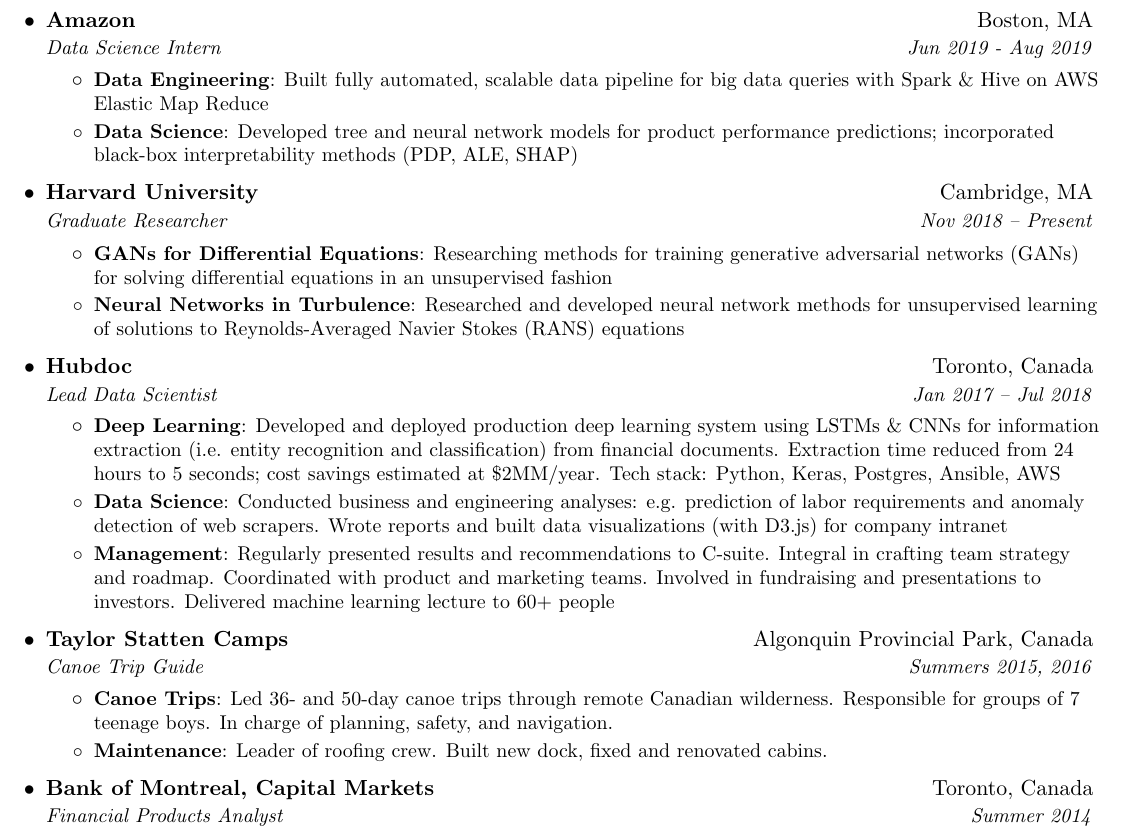
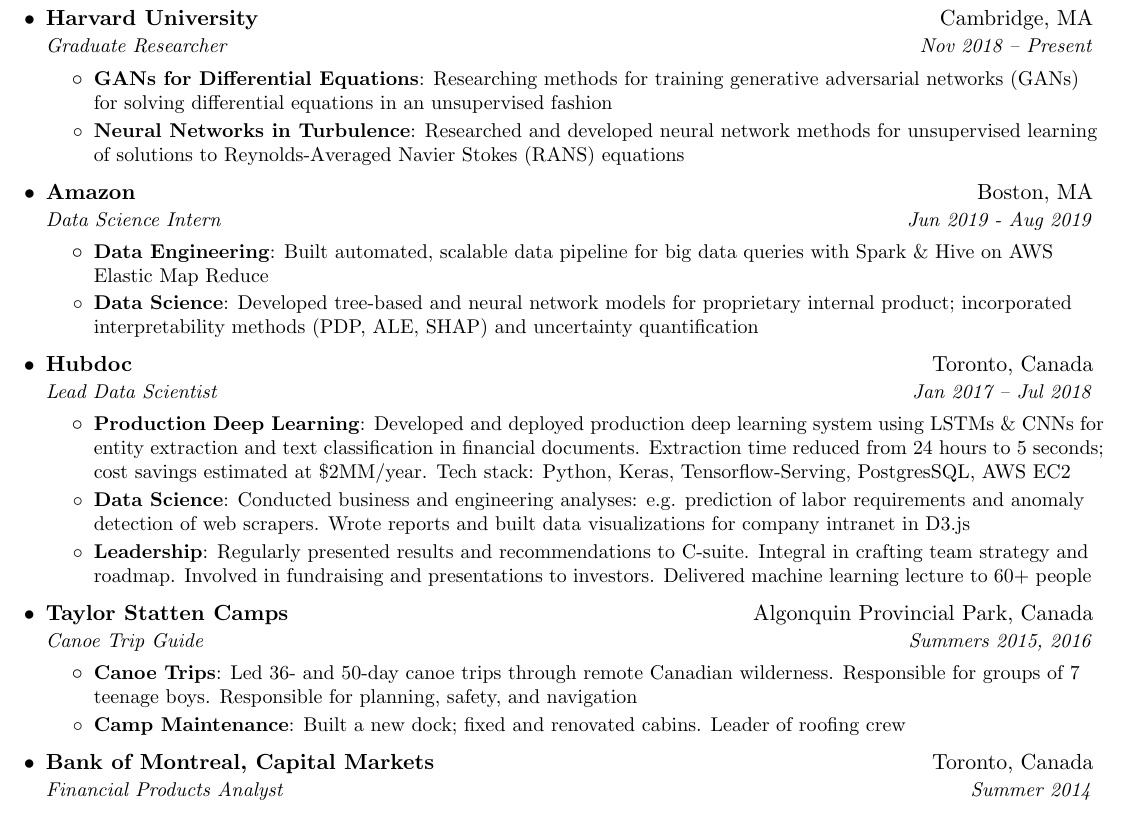
Before and after one commit to dylanrandle/dylanrandle.github.io, a LaTeX CV (DylanRandleResume.tex): part of page 1 of 2, cut so that both start at the same text. Compiled offline with pdfLaTeX.

Commit message:
update res

```diff
--- a/DylanRandleResume.tex
+++ b/DylanRandleResume.tex
@@ -104,17 +104,6 @@
   \resumeSubHeadingListStart
 
   \resumeSubheading
-    {Amazon}{Boston, MA}
-    {Data Science Intern}{Jun 2019 - Aug 2019}
-    \resumeItemListStart
-      \resumeItem{Data Engineering}
-        {Built fully automated, scalable data pipeline for big data queries with Spark \& Hive on AWS Elastic Map Reduce}
-      \resumeItem{Data Science}
-        {Developed tree and neural network models for product performance predictions;
-        incorporated black-box interpretability methods (PDP, ALE, SHAP)}
-    \resumeItemListEnd
-
-  \resumeSubheading
     {Harvard University}{Cambridge, MA}
     {Graduate Researcher}{Nov 2018 -- Present}
     \resumeItemListStart
@@ -126,21 +115,31 @@
          Reynolds-Averaged Navier Stokes (RANS) equations}
     \resumeItemListEnd
 
+  \resumeSubheading
+    {Amazon}{Boston, MA}
+    {Data Science Intern}{Jun 2019 - Aug 2019}
+    \resumeItemListStart
+      \resumeItem{Data Engineering}
+        {Built automated, scalable data pipeline for big data queries with Spark \& Hive on AWS Elastic Map Reduce}
+      \resumeItem{Data Science}
+        {Developed tree-based and neural network models for proprietary internal product;
+        incorporated interpretability methods (PDP, ALE, SHAP) and uncertainty quantification}
+    \resumeItemListEnd
+
     \resumeSubheading
       {Hubdoc}{Toronto, Canada}
       {Lead Data Scientist}{Jan 2017 -- Jul 2018}
       \resumeItemListStart
-        \resumeItem{Deep Learning}
-          {Developed and deployed production deep learning system using LSTMs \& CNNs for information extraction
-          (i.e. entity recognition and classification) from financial documents. Extraction time reduced from 24 hours
-          to 5 seconds; cost savings estimated at \$2MM/year. Tech stack: Python, Keras, Postgres, Ansible, AWS}
+        \resumeItem{Production Deep Learning}
+          {Developed and deployed production deep learning system using LSTMs \& CNNs for entity extraction and
+          text classification in financial documents. Extraction time reduced from 24 hours
+          to 5 seconds; cost savings estimated at \$2MM/year. Tech stack: Python, Keras, Tensorflow-Serving, PostgresSQL, AWS EC2}
         \resumeItem{Data Science}
           {Conducted business and engineering analyses: e.g. prediction of labor requirements and anomaly detection of web
-          scrapers. Wrote reports and built data visualizations (with D3.js) for company intranet}
-        \resumeItem{Management}
+          scrapers. Wrote reports and built data visualizations for company intranet in D3.js}
+        \resumeItem{Leadership}
           {Regularly presented results and recommendations to C-suite. Integral in crafting team strategy and
-          roadmap. Coordinated with product and marketing teams. Involved in fundraising and presentations to
-          investors. Delivered machine learning lecture to 60+ people}
+          roadmap. Involved in fundraising and presentations to investors. Delivered machine learning lecture to 60+ people}
       \resumeItemListEnd
 
     \resumeSubheading
@@ -149,9 +148,9 @@
       \resumeItemListStart
         \resumeItem{Canoe Trips}
           {Led 36- and 50-day canoe trips through remote Canadian wilderness. Responsible for groups of 7 teenage boys.
-           In charge of planning, safety, and navigation.}
-        \resumeItem{Maintenance}
-          {Leader of roofing crew. Built new dock, fixed and renovated cabins.}
+           Responsible for planning, safety, and navigation}
+        \resumeItem{Camp Maintenance}
+          {Built a new dock; fixed and renovated cabins. Leader of roofing crew }
       \resumeItemListEnd
 
     \resumeSubheading
```
Also changed, not shown: DylanRandleResume.pdf.
